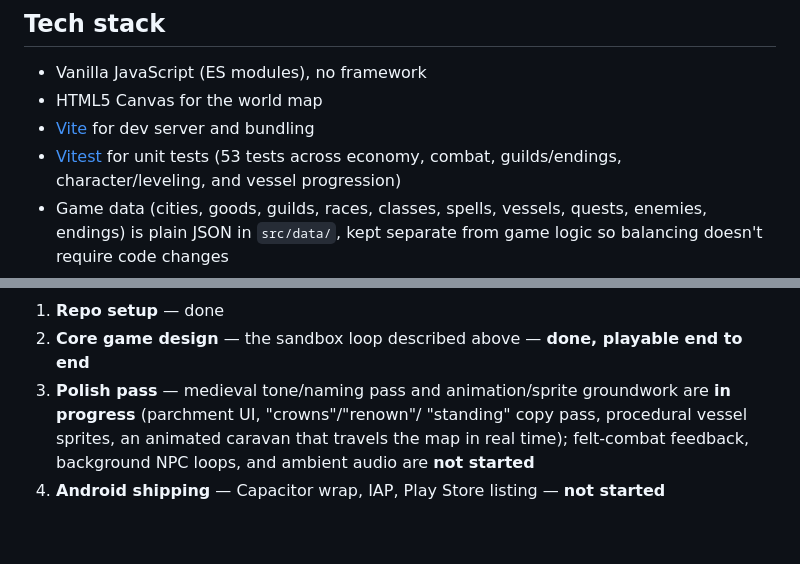
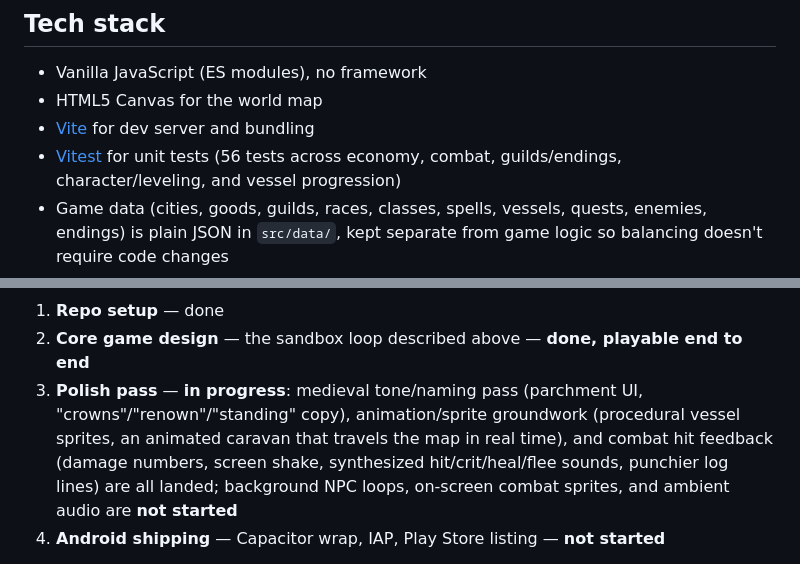
Before and after one commit to davidwhite93e-cmyk/Taverns_and_Traders, a Markdown page: README.md, 2 parts joined by grey strips. Drawn GitHub-style; blank space fills up the shorter version.

```diff
--- a/README.md
+++ b/README.md
@@ -36,7 +36,7 @@ npm run lint      # lint the codebase (ESLint)
 - Vanilla JavaScript (ES modules), no framework
 - HTML5 Canvas for the world map
 - [Vite](https://vitejs.dev/) for dev server and bundling
-- [Vitest](https://vitest.dev/) for unit tests (53 tests across economy,
+- [Vitest](https://vitest.dev/) for unit tests (56 tests across economy,
   combat, guilds/endings, character/leveling, and vessel progression)
 - Game data (cities, goods, guilds, races, classes, spells, vessels,
   quests, enemies, endings) is plain JSON in `src/data/`, kept separate
@@ -60,11 +60,13 @@ status):
 1. **Repo setup** — done
 2. **Core game design** — the sandbox loop described above — **done,
    playable end to end**
-3. **Polish pass** — medieval tone/naming pass and animation/sprite
-   groundwork are **in progress** (parchment UI, "crowns"/"renown"/
-   "standing" copy pass, procedural vessel sprites, an animated caravan
-   that travels the map in real time); felt-combat feedback, background
-   NPC loops, and ambient audio are **not started**
+3. **Polish pass** — **in progress**: medieval tone/naming pass (parchment
+   UI, "crowns"/"renown"/"standing" copy), animation/sprite groundwork
+   (procedural vessel sprites, an animated caravan that travels the map in
+   real time), and combat hit feedback (damage numbers, screen shake,
+   synthesized hit/crit/heal/flee sounds, punchier log lines) are all
+   landed; background NPC loops, on-screen combat sprites, and ambient
+   audio are **not started**
 4. **Android shipping** — Capacitor wrap, IAP, Play Store listing — **not
    started**
 
```
Also changed, not shown: docs/DESIGN.md (+60 -6 lines).
